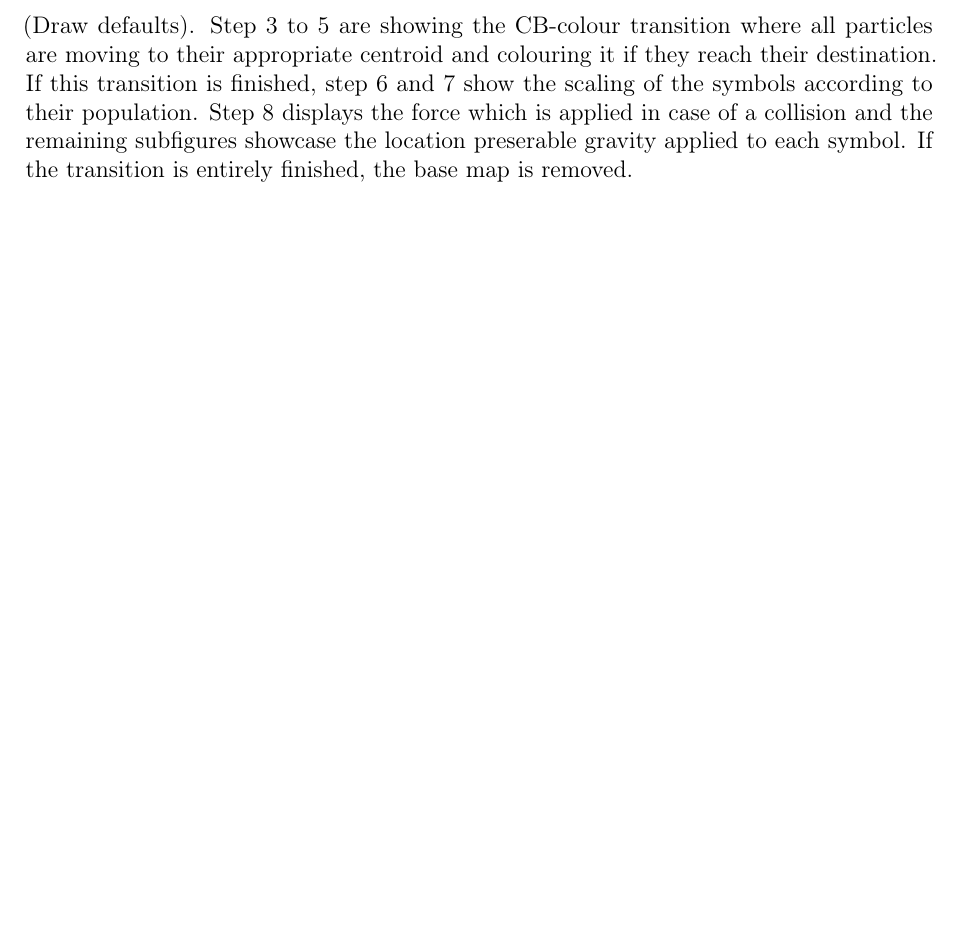
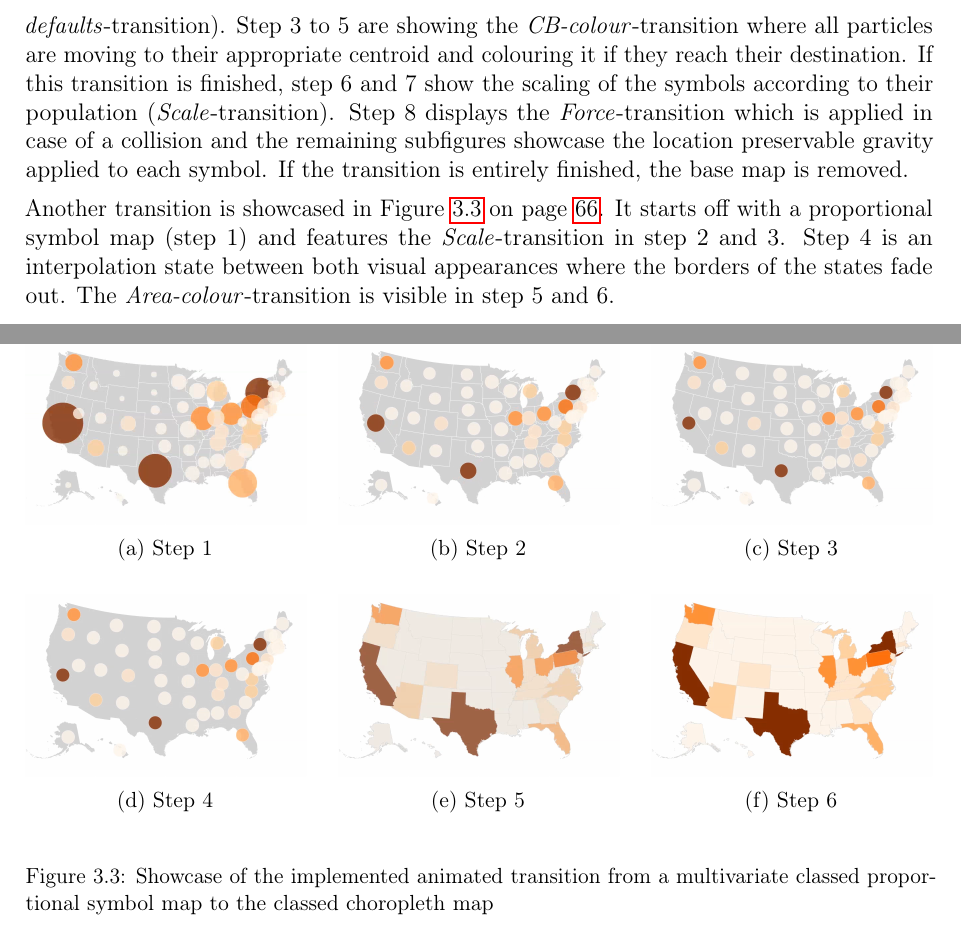
Before and after one commit to Gbeschbacher/m-thesis, a LaTeX document (main.tex, which reads chapters/results/concept.tex): part of page 72 of 106 before the commit and two parts of pages 72 and 74 of 107 after it, the two joined at a grey line, cut so that both start at the same text, the shorter picture padded with empty space. Compiled offline with pdfLaTeX.

Commit message:
psm-choropleth showcase

```diff
--- a/chapters/results/concept.tex
+++ b/chapters/results/concept.tex
@@ -91,11 +91,11 @@ The implemented application only features basic interaction methods. Figure \ref
     \label{f:showcase-overall}
 \end{figure}
 
-
-
 Furthermore, Figure \ref{f:showcase-overall} on page \pageref{f:showcase-overall} shows the implemented geo-spatial map visualisations. Figure \ref{f:showcase-dot} shows the implemented dot map, \ref{f:showcase-psm} the multivariate classed proportional symbol map, \ref{f:showcase-choropleth} the classed choropleth map and \ref{f:showcase-cartogram} the classed Pseude-Demers cartogram.
 
-One herein before mentioned animated transition is showcased in Figure \ref{f:showcase-transition-dot-cartogram} on page \pageref{f:showcase-transition-dot-cartogram}. It shows the animated transition from the dot map to the Pseudo-Demers cartogram. Table \ref{tab:transition-table-implemented} on page \pageref{tab:transition-table-implemented} explaines the stacked transitions in detail. The figure needs to be read line by line. The level of detail in the example is set to use state-data. Step 1 shows the dot map which is the starting point of the transition. Step 2 illustrates the default symbols (Draw defaults). Step 3 to 5 are showing the CB-colour transition where all particles are moving to their appropriate centroid and colouring it if they reach their destination. If this transition is finished, step 6 and 7 show the scaling of the symbols according to their population. Step 8 displays the force which is applied in case of a collision and the remaining subfigures showcase the location preserable gravity applied to each symbol. If the transition is entirely finished, the base map is removed.
+One herein before mentioned animated transition is showcased in Figure \ref{f:showcase-transition-dot-cartogram} on page \pageref{f:showcase-transition-dot-cartogram}. It shows the animated transition from the dot map to the Pseudo-Demers cartogram. Table \ref{tab:transition-table-implemented} on page \pageref{tab:transition-table-implemented} explaines the staged transitions in detail. The figure needs to be read line by line. The level of detail in the example is set to use state-data. Step 1 shows the dot map which is the starting point of the transition. Step 2 illustrates the default symbols (\textit{Draw defaults}-transition). Step 3 to 5 are showing the \textit{CB-colour}-transition where all particles are moving to their appropriate centroid and colouring it if they reach their destination. If this transition is finished, step 6 and 7 show the scaling of the symbols according to their population (\textit{Scale}-transition). Step 8 displays the \textit{Force}-transition which is applied in case of a collision and the remaining subfigures showcase the location preservable gravity applied to each symbol. If the transition is entirely finished, the base map is removed.
+
+Another transition is showcased in Figure \ref{f:showcase-transition-psm-choropleth} on page \pageref{f:showcase-transition-psm-choropleth}. It starts off with a proportional symbol map (step 1) and features the \textit{Scale}-transition in step 2 and 3. Step 4 is an interpolation state between both visual appearances where the borders of the states fade out. The \textit{Area-colour}-transition is visible in step 5 and 6.
 
 \begin{figure*}[!htb]
     \centering
@@ -192,4 +192,54 @@ One herein before mentioned animated transition is showcased in Figure \ref{f:sh
 \end{figure*}
 
 
-% TODO: showcase choropleth to psm
+\begin{figure*}[!htb]
+    \centering
+
+    \begin{subfigure}[b]{0.31\textwidth}
+        \centering
+        \includegraphics[width=\textwidth]{images/results/psm_choropleth/step1.png}
+        \caption[]%
+        {{\small Step 1}}
+    \end{subfigure}
+    \hfill
+    \begin{subfigure}[b]{0.31\textwidth}
+        \centering
+        \includegraphics[width=\textwidth]{images/results/psm_choropleth/step2.png}
+        \caption[]%
+        {{\small Step 2}}
+    \end{subfigure}
+    \hfill
+    \begin{subfigure}[b]{0.31\textwidth}
+        \centering
+        \includegraphics[width=\textwidth]{images/results/psm_choropleth/step3.png}
+        \caption[]%
+        {{\small Step 3}}
+    \end{subfigure}
+    \vskip\baselineskip
+
+    \begin{subfigure}[b]{0.31\textwidth}
+        \centering
+        \includegraphics[width=\textwidth]{images/results/psm_choropleth/step4.png}
+        \caption[]%
+        {{\small Step 4}}
+    \end{subfigure}
+    \hfill
+    \begin{subfigure}[b]{0.31\textwidth}
+        \centering
+        \includegraphics[width=\textwidth]{images/results/psm_choropleth/step5.png}
+        \caption[]%
+        {{\small Step 5}}
+    \end{subfigure}
+    \hfill
+    \begin{subfigure}[b]{0.31\textwidth}
+        \centering
+        \includegraphics[width=\textwidth]{images/results/psm_choropleth/step6.png}
+        \caption[]%
+        {{\small Step 6}}
+    \end{subfigure}
+    \vskip\baselineskip
+
+    \caption[Showcase of the implemented animated transition from a multivariate classed proportional symbol map to the classed choropleth map]
+    {\small Showcase of the implemented animated transition from a multivariate classed proportional symbol map to the classed choropleth map}
+    \label{f:showcase-transition-psm-choropleth}
+\end{figure*}
```
Also changed, not shown: 3_summary.tex (+2 -0 lines), chapters/methods/related/fluxflow.tex (+1 -1 lines), images/results/psm_choropleth/step1.png (added), images/results/psm_choropleth/step2.png (added), images/results/psm_choropleth/step3.png (added), images/results/psm_choropleth/step4.png (added), images/results/psm_choropleth/step5.png (added), images/results/psm_choropleth/step6.png (added).
